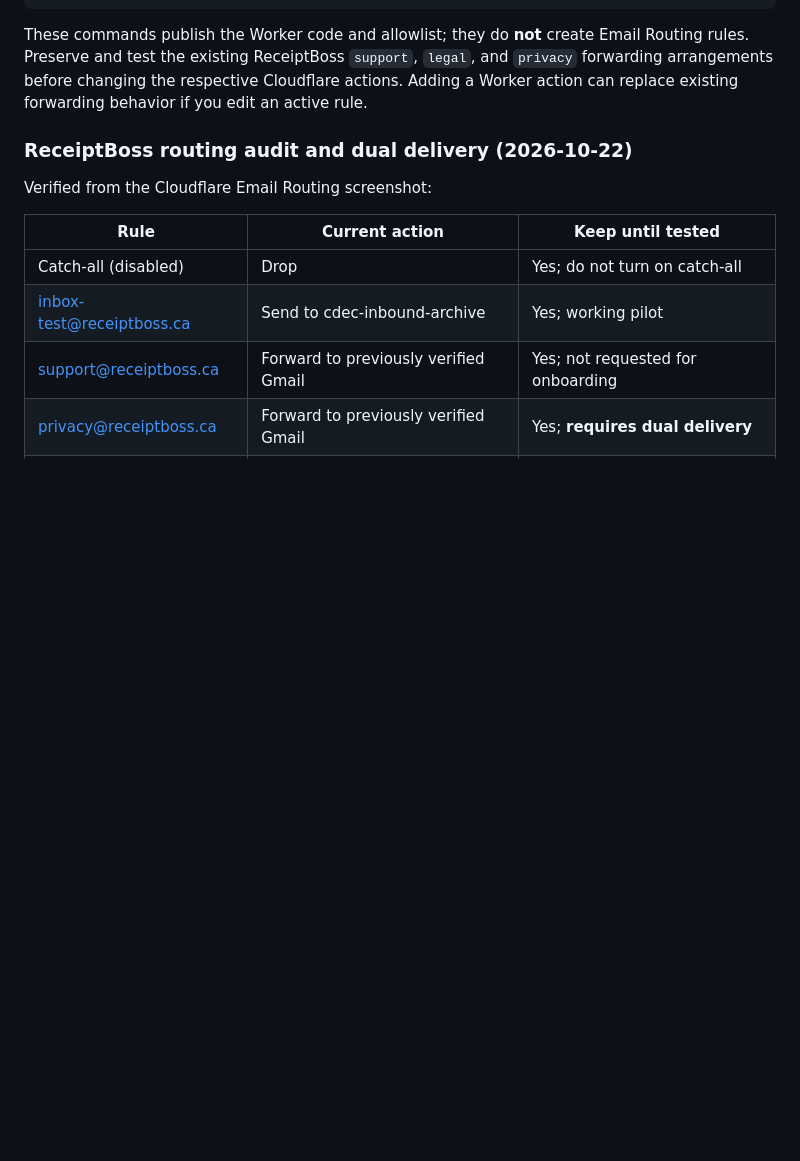
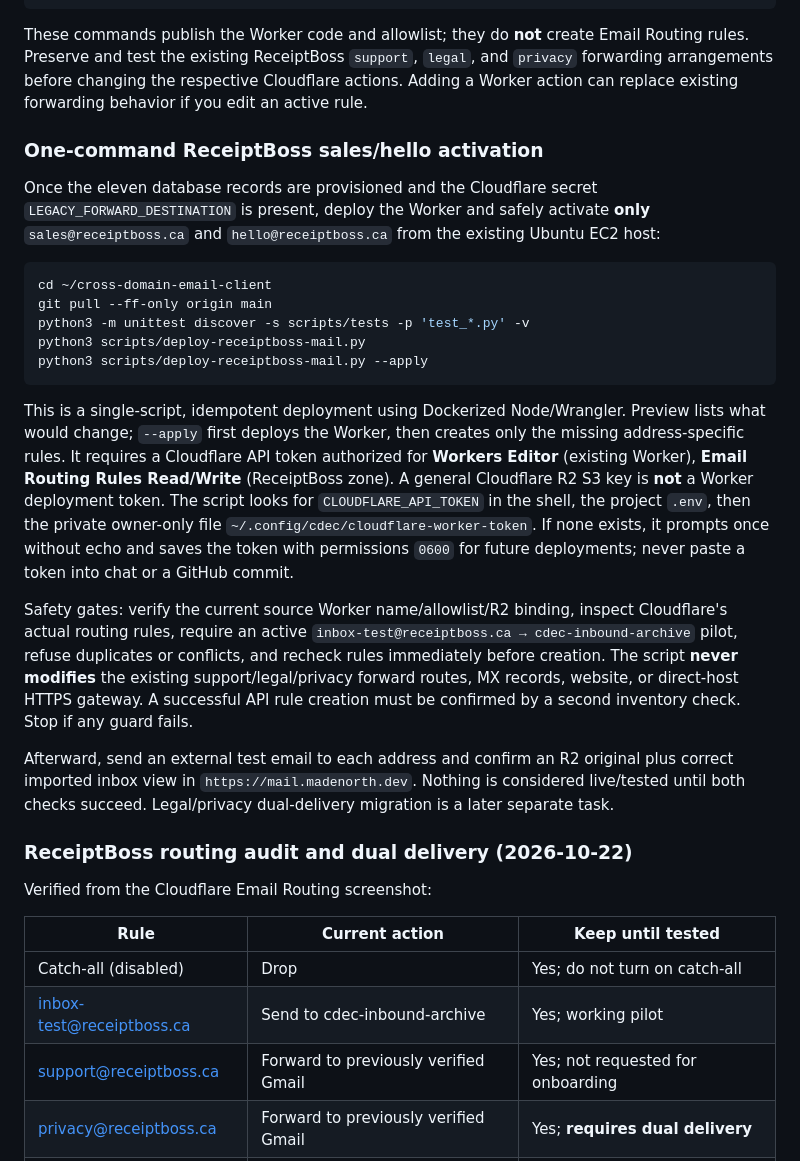
Before and after one commit to mosa-adekunle/cross-domain-email-client, a Markdown page: docs/multi-brand-mail-onboarding.md, the part around the change. Rendered like a GitHub page; blank space fills up the shorter version.

Commit message:
Document one-command guarded EC2 deployment of ReceiptBoss sales and hello routes

````diff
--- a/docs/multi-brand-mail-onboarding.md
+++ b/docs/multi-brand-mail-onboarding.md
@@ -64,6 +64,24 @@ npx wrangler deploy
 ```
 
 These commands publish the Worker code and allowlist; they do **not** create Email Routing rules. Preserve and test the existing ReceiptBoss `support`, `legal`, and `privacy` forwarding arrangements before changing the respective Cloudflare actions. Adding a Worker action can replace existing forwarding behavior if you edit an active rule.
+
+### One-command ReceiptBoss sales/hello activation
+
+Once the eleven database records are provisioned and the Cloudflare secret `LEGACY_FORWARD_DESTINATION` is present, deploy the Worker and safely activate **only** `sales@receiptboss.ca` and `hello@receiptboss.ca` from the existing Ubuntu EC2 host:
+
+```bash
+cd ~/cross-domain-email-client
+git pull --ff-only origin main
+python3 -m unittest discover -s scripts/tests -p 'test_*.py' -v
+python3 scripts/deploy-receiptboss-mail.py
+python3 scripts/deploy-receiptboss-mail.py --apply
+```
+
+This is a single-script, idempotent deployment using Dockerized Node/Wrangler. Preview lists what would change; `--apply` first deploys the Worker, then creates only the missing address-specific rules. It requires a Cloudflare API token authorized for **Workers Editor** (existing Worker), **Email Routing Rules Read/Write** (ReceiptBoss zone). A general Cloudflare R2 S3 key is **not** a Worker deployment token. The script looks for `CLOUDFLARE_API_TOKEN` in the shell, the project `.env`, then the private owner-only file `~/.config/cdec/cloudflare-worker-token`. If none exists, it prompts once without echo and saves the token with permissions `0600` for future deployments; never paste a token into chat or a GitHub commit.
+
+Safety gates: verify the current source Worker name/allowlist/R2 binding, inspect Cloudflare's actual routing rules, require an active `inbox-test@receiptboss.ca → cdec-inbound-archive` pilot, refuse duplicates or conflicts, and recheck rules immediately before creation. The script **never modifies** the existing support/legal/privacy forward routes, MX records, website, or direct-host HTTPS gateway. A successful API rule creation must be confirmed by a second inventory check. Stop if any guard fails.
+
+Afterward, send an external test email to each address and confirm an R2 original plus correct imported inbox view in `https://mail.madenorth.dev`. Nothing is considered live/tested until both checks succeed. Legal/privacy dual-delivery migration is a later separate task.
 
 ### ReceiptBoss routing audit and dual delivery (2026-10-22)
 
````
